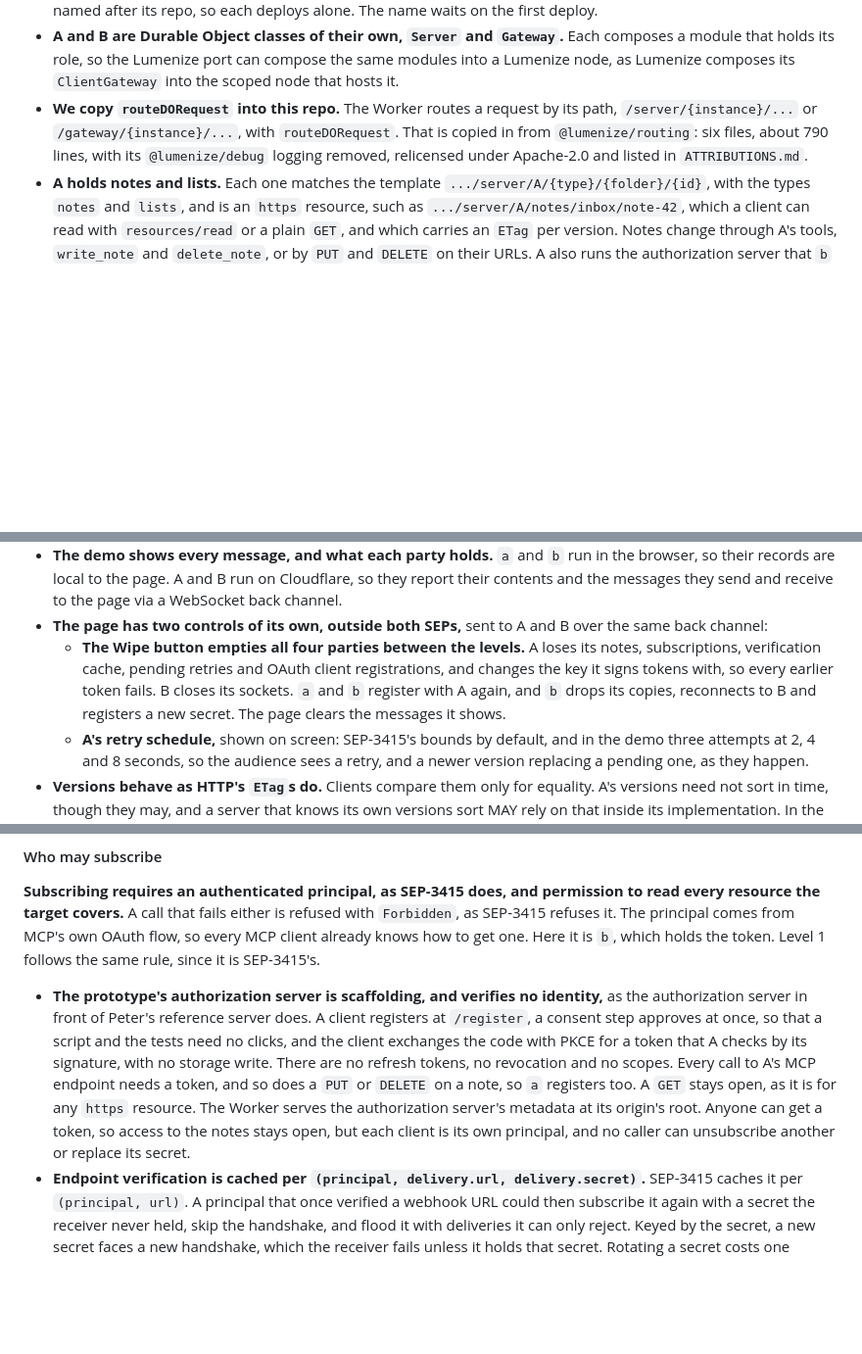
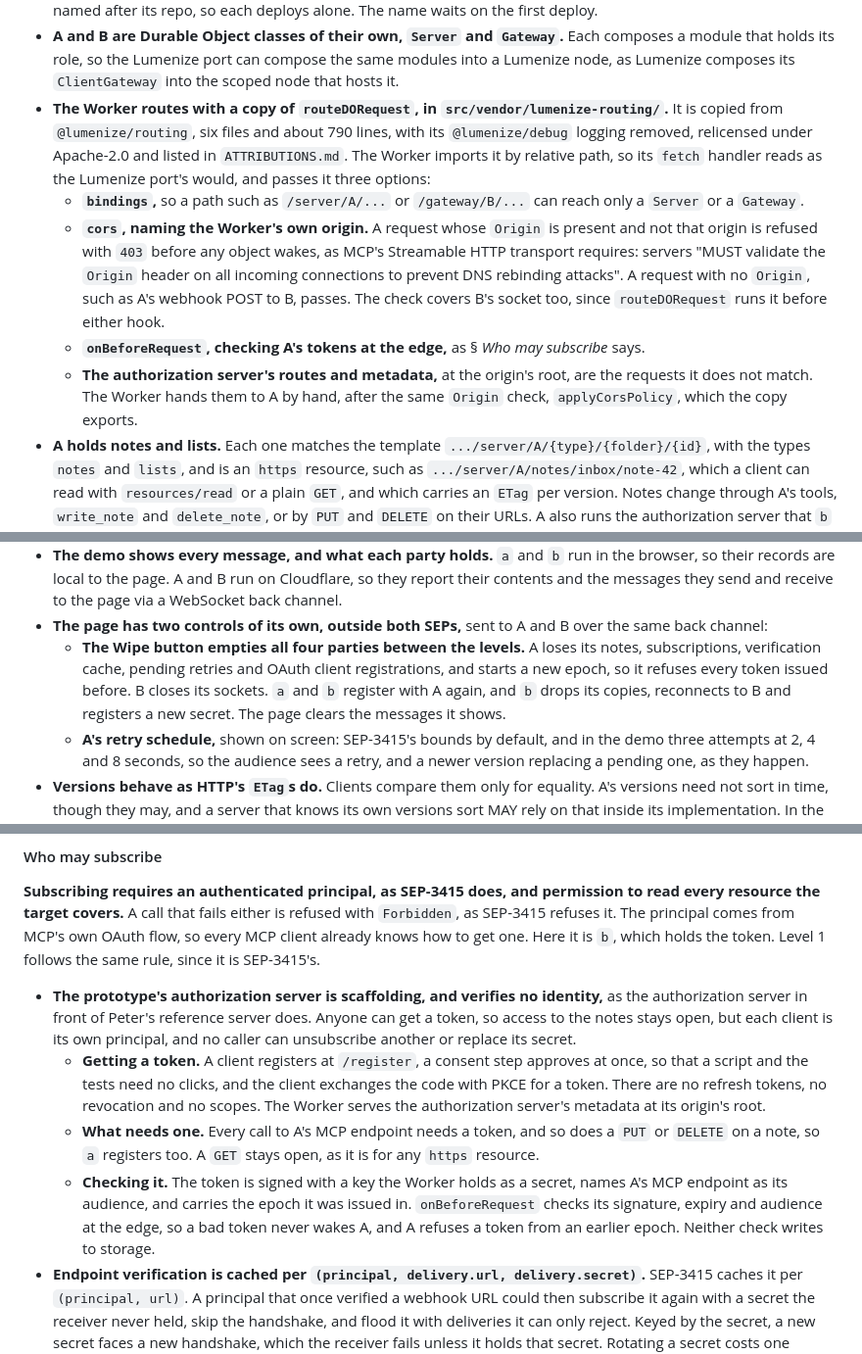
Before and after one commit to lumenize/resource-webhooks-standalone, a Markdown page: tasks/master-plan.md, 3 parts joined by grey strips. Shown at 98% size. Rendered like a GitHub page; blank space fills up the shorter version.

Commit message:
Route with a vendored routeDORequest, and check Origin and tokens at the edge
The copy goes in src/vendor/lumenize-routing/, imported by relative
path. Its cors option restores the Streamable HTTP transport's Origin
MUST, which the plan had lost, and onBeforeRequest checks A's tokens
before A wakes. The Wipe now starts a token epoch, since the signing
key is a Worker secret.

Co-Authored-By: Claude Opus 5.5 <noreply@anthropic.com>

```diff
--- a/tasks/master-plan.md
+++ b/tasks/master-plan.md
@@ -108,7 +108,11 @@ block-beta
 - **`b` subscribes with A directly, which is SEP-3415's forward-proxy deployment.** `b` calls A, naming B's webhook URL as the place to deliver, since in SEP-3415 "the callback URL does not need to be the client itself". This example hosts B in the same Worker project as A, which a real forward-proxy deployment would not.
 - **The Worker** at `https://resource-webhooks-standalone.transformation.workers.dev` hosts both A and B, and `...` stands for it in the examples. Each later flavor of this SEP, if we build them, gets a Worker project of its own, named after its repo, so each deploys alone. The name waits on the first deploy.
 - **A and B are Durable Object classes of their own, `Server` and `Gateway`.** Each composes a module that holds its role, so the Lumenize port can compose the same modules into a Lumenize node, as Lumenize composes its `ClientGateway` into the scoped node that hosts it.
-- **We copy `routeDORequest` into this repo.** The Worker routes a request by its path, `/server/{instance}/...` or `/gateway/{instance}/...`, with `routeDORequest`. That is copied in from `@lumenize/routing`: six files, about 790 lines, with its `@lumenize/debug` logging removed, relicensed under Apache-2.0 and listed in `ATTRIBUTIONS.md`.
+- **The Worker routes with a copy of `routeDORequest`, in `src/vendor/lumenize-routing/`.** It is copied from `@lumenize/routing`, six files and about 790 lines, with its `@lumenize/debug` logging removed, relicensed under Apache-2.0 and listed in `ATTRIBUTIONS.md`. The Worker imports it by relative path, so its `fetch` handler reads as the Lumenize port's would, and passes it three options:
+  - **`bindings`,** so a path such as `/server/A/...` or `/gateway/B/...` can reach only a `Server` or a `Gateway`.
+  - **`cors`, naming the Worker's own origin.** A request whose `Origin` is present and not that origin is refused with `403` before any object wakes, as MCP's Streamable HTTP transport requires: servers "MUST validate the `Origin` header on all incoming connections to prevent DNS rebinding attacks". A request with no `Origin`, such as A's webhook POST to B, passes. The check covers B's socket too, since `routeDORequest` runs it before either hook.
+  - **`onBeforeRequest`, checking A's tokens at the edge,** as § *Who may subscribe* says.
+  - **The authorization server's routes and metadata,** at the origin's root, are the requests it does not match. The Worker hands them to A by hand, after the same `Origin` check, `applyCorsPolicy`, which the copy exports.
 - **A holds notes and lists.** Each one matches the template `.../server/A/{type}/{folder}/{id}`, with the types `notes` and `lists`, and is an `https` resource, such as `.../server/A/notes/inbox/note-42`, which a client can read with `resources/read` or a plain `GET`, and which carries an `ETag` per version. Notes change through A's tools, `write_note` and `delete_note`, or by `PUT` and `DELETE` on their URLs. A also runs the authorization server that `b` gets its token from.
   - **A serves its folders and types as collections.** A `resources/read` of `.../server/A/notes/inbox` or `.../server/A/notes` returns one entry in `contents` per note under it, and `resources/templates/list` lists `.../server/A/{type}`, `.../server/A/{type}/{folder}` and `.../server/A/{type}/{folder}/{id}`.
   - **`resources/list` returns the inbox's notes only,** so an archived note is reachable through a template and not through the list.
@@ -119,7 +123,7 @@ block-beta
 - **`b` is an MCP client of A that cannot receive a webhook,** as Claude Code on a laptop or a browser tab cannot. It holds the token, subscribes, refreshes, and keeps a copy of each resource it watches, at A's version. It can be a script in the early phases, but for the demo it runs in the browser, so its own messages are recorded where the demo shows them.
 - **The demo shows every message, and what each party holds.** `a` and `b` run in the browser, so their records are local to the page. A and B run on Cloudflare, so they report their contents and the messages they send and receive to the page via a WebSocket back channel.
 - **The page has two controls of its own, outside both SEPs,** sent to A and B over the same back channel:
-  - **The Wipe button empties all four parties between the levels.** A loses its notes, subscriptions, verification cache, pending retries and OAuth client registrations, and changes the key it signs tokens with, so every earlier token fails. B closes its sockets. `a` and `b` register with A again, and `b` drops its copies, reconnects to B and registers a new secret. The page clears the messages it shows.
+  - **The Wipe button empties all four parties between the levels.** A loses its notes, subscriptions, verification cache, pending retries and OAuth client registrations, and starts a new epoch, so it refuses every token issued before. B closes its sockets. `a` and `b` register with A again, and `b` drops its copies, reconnects to B and registers a new secret. The page clears the messages it shows.
   - **A's retry schedule,** shown on screen: SEP-3415's bounds by default, and in the demo three attempts at 2, 4 and 8 seconds, so the audience sees a retry, and a newer version replacing a pending one, as they happen.
 - **Versions behave as HTTP's `ETag`s do.** Clients compare them only for equality. A's versions need not sort in time, though they may, and a server that knows its own versions sort MAY rely on that inside its implementation. In the examples they are short strings, `v1` and `v2`, and each level's examples count from `v1`. A's versions never repeat across a Wipe, since it mints them under the Wipe's epoch, as `e2.v1`, and the page shows the short form.
 
@@ -464,7 +468,10 @@ At 16:10, `b` subscribes to A's inbox in the `notify` form, holding none of it y
 
 **Subscribing requires an authenticated principal, as SEP-3415 does, and permission to read every resource the target covers.** A call that fails either is refused with `Forbidden`, as SEP-3415 refuses it. The principal comes from MCP's own OAuth flow, so every MCP client already knows how to get one. Here it is `b`, which holds the token. Level 1 follows the same rule, since it is SEP-3415's.
 
-- **The prototype's authorization server is scaffolding, and verifies no identity,** as the authorization server in front of Peter's reference server does. A client registers at `/register`, a consent step approves at once, so that a script and the tests need no clicks, and the client exchanges the code with PKCE for a token that A checks by its signature, with no storage write. There are no refresh tokens, no revocation and no scopes. Every call to A's MCP endpoint needs a token, and so does a `PUT` or `DELETE` on a note, so `a` registers too. A `GET` stays open, as it is for any `https` resource. The Worker serves the authorization server's metadata at its origin's root. Anyone can get a token, so access to the notes stays open, but each client is its own principal, and no caller can unsubscribe another or replace its secret.
+- **The prototype's authorization server is scaffolding, and verifies no identity,** as the authorization server in front of Peter's reference server does. Anyone can get a token, so access to the notes stays open, but each client is its own principal, and no caller can unsubscribe another or replace its secret.
+  - **Getting a token.** A client registers at `/register`, a consent step approves at once, so that a script and the tests need no clicks, and the client exchanges the code with PKCE for a token. There are no refresh tokens, no revocation and no scopes. The Worker serves the authorization server's metadata at its origin's root.
+  - **What needs one.** Every call to A's MCP endpoint needs a token, and so does a `PUT` or `DELETE` on a note, so `a` registers too. A `GET` stays open, as it is for any `https` resource.
+  - **Checking it.** The token is signed with a key the Worker holds as a secret, names A's MCP endpoint as its audience, and carries the epoch it was issued in. `onBeforeRequest` checks its signature, expiry and audience at the edge, so a bad token never wakes A, and A refuses a token from an earlier epoch. Neither check writes to storage.
 - **Endpoint verification is cached per `(principal, delivery.url, delivery.secret)`.** SEP-3415 caches it per `(principal, url)`. A principal that once verified a webhook URL could then subscribe it again with a secret the receiver never held, skip the handshake, and flood it with deliveries it can only reject. Keyed by the secret, a new secret faces a new handshake, which the receiver fails unless it holds that secret. Rotating a secret costs one handshake, and subscribing the same webhook URL to many targets with one secret costs none.
 
 #### Resources without an `https` URI, in a later phase
```
Also changed, not shown: other parts of tasks/master-plan.md (+1 -0 lines).
